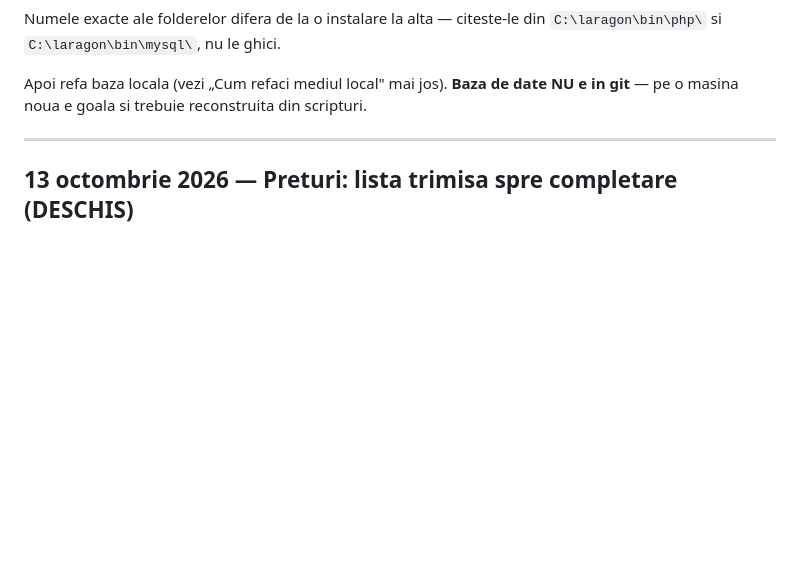
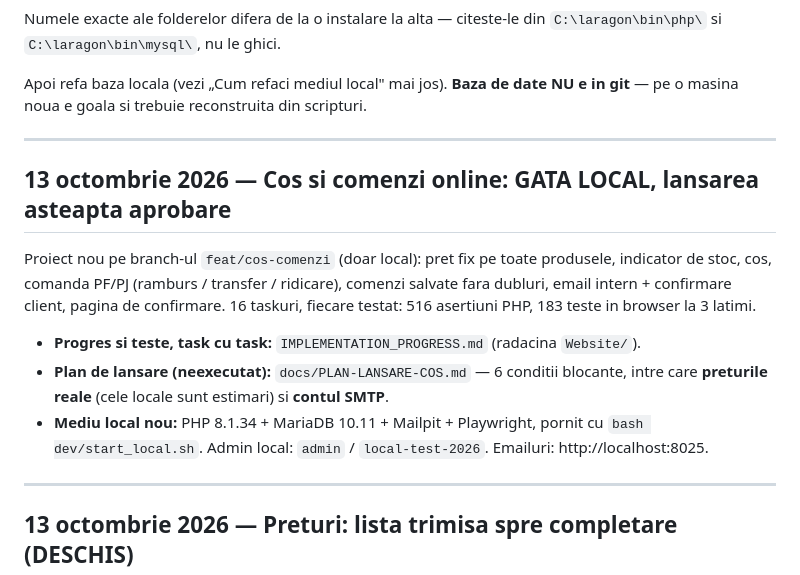
Before and after one commit to capitalboost/mugurel-website, a Markdown page: docs/JURNAL-LUCRU.md, the part around the change. GitHub-like rendering; blank space fills up the shorter version.

```diff
--- a/docs/JURNAL-LUCRU.md
+++ b/docs/JURNAL-LUCRU.md
@@ -26,6 +26,20 @@ Numele exacte ale folderelor difera de la o instalare la alta — citeste-le din
 
 Apoi refa baza locala (vezi „Cum refaci mediul local" mai jos). **Baza de date NU e in git** —
 pe o masina noua e goala si trebuie reconstruita din scripturi.
+
+---
+
+## 13 octombrie 2026 — Cos si comenzi online: GATA LOCAL, lansarea asteapta aprobare
+
+Proiect nou pe branch-ul `feat/cos-comenzi` (doar local): pret fix pe toate produsele, indicator de stoc, cos, comanda
+PF/PJ (ramburs / transfer / ridicare), comenzi salvate fara dubluri, email intern + confirmare client, pagina de confirmare.
+16 taskuri, fiecare testat: 516 asertiuni PHP, 183 teste in browser la 3 latimi.
+
+- **Progres si teste, task cu task:** `IMPLEMENTATION_PROGRESS.md` (radacina `Website/`).
+- **Plan de lansare (neexecutat):** `docs/PLAN-LANSARE-COS.md` — 6 conditii blocante, intre care **preturile reale**
+  (cele locale sunt estimari) si **contul SMTP**.
+- **Mediu local nou:** PHP 8.1.34 + MariaDB 10.11 + Mailpit + Playwright, pornit cu `bash dev/start_local.sh`.
+  Admin local: `admin` / `local-test-2026`. Emailuri: http://localhost:8025.
 
 ---
 
```
Also changed, not shown: IMPLEMENTATION_PROGRESS.md (+36 -2 lines), docs/PLAN-LANSARE-COS.md (added, +128 -0 lines).
